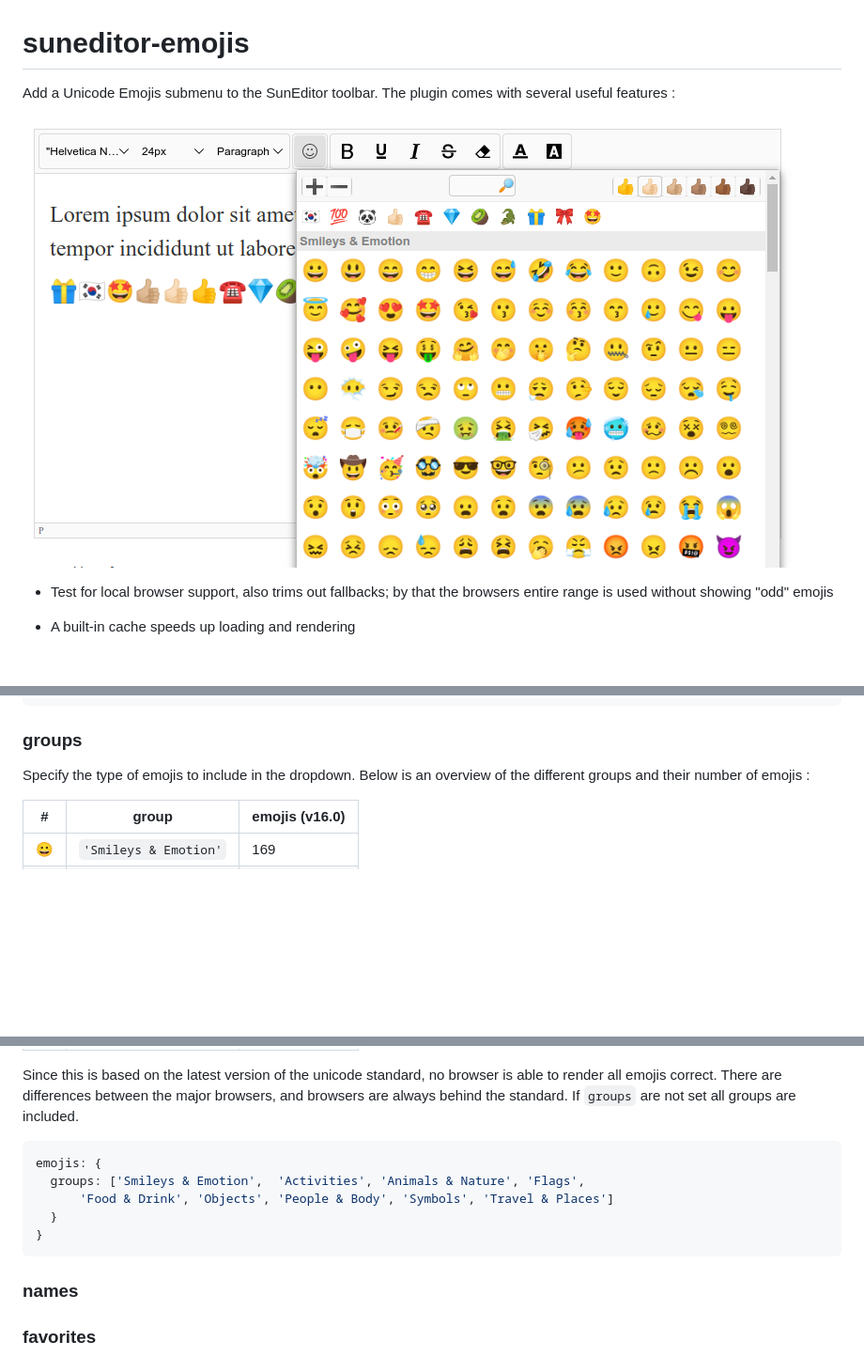
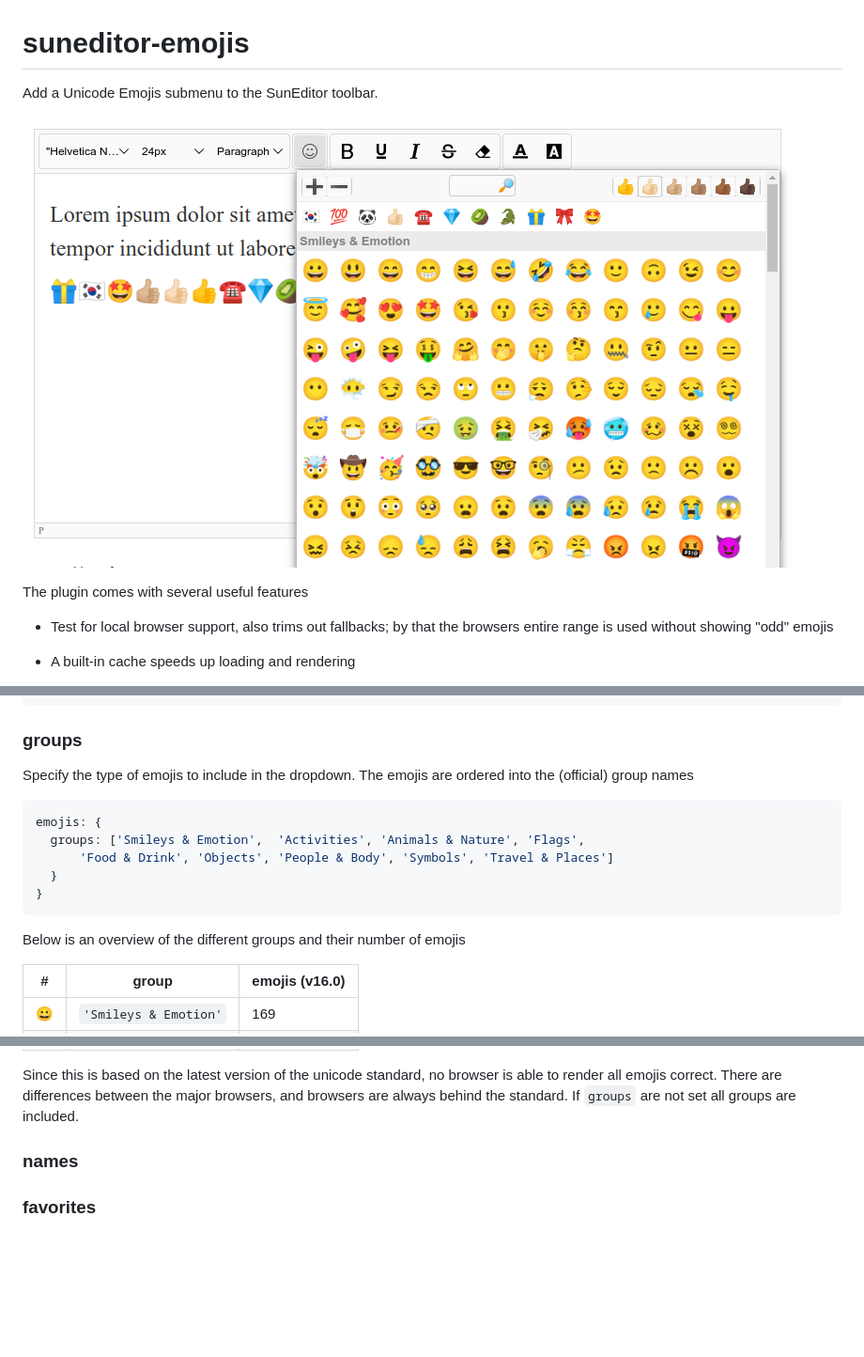
Before and after one commit to davidkonrad/suneditor-emojis, a Markdown page: README.md, 3 parts joined by grey strips. Shown at 94% size. Drawn GitHub-style; blank space fills up the shorter version.

Commit message:
work on readme

````diff
--- a/README.md
+++ b/README.md
@@ -1,5 +1,4 @@
 # suneditor-emojis
 
 Add a Unicode Emojis submenu to the SunEditor toolbar.
-The plugin comes with several useful features :
 
@@ -7,4 +6,5 @@ The plugin comes with several useful features :
 
+The plugin comes with several useful features
 
 - Test for local browser support, also trims out fallbacks; by that the browsers entire range is used
 without showing "odd" emojis
@@ -53,8 +53,17 @@ emojis: {
 
 ### groups
 
-Specify the type of emojis to include in the dropdown.
-Below is an overview of the different groups and their number of emojis :
+Specify the type of emojis to include in the dropdown. The emojis are ordered into the (official)
+group names
+
+```javascript
+emojis: {
+  groups: ['Smileys & Emotion',  'Activities', 'Animals & Nature', 'Flags',
+      'Food & Drink', 'Objects', 'People & Body', 'Symbols', 'Travel & Places']
+  }
+}
+```
+Below is an overview of the different groups and their number of emojis
 
 | # | group | emojis (v16.0)
 --- | --- | --- |
@@ -72,13 +81,6 @@ Since this is based on the latest version of the unicode standard, no browser is
 There are differences between the major browsers, and browsers are always behind the standard.  If ```groups```
 are not set all groups are included.
 
-```javascript
-emojis: {
-  groups: ['Smileys & Emotion',  'Activities', 'Animals & Nature', 'Flags',
-      'Food & Drink', 'Objects', 'People & Body', 'Symbols', 'Travel & Places']
-  }
-}
-```
 
 ### names
 
````
Also changed, not shown: other parts of README.md (+1 -1 lines).
